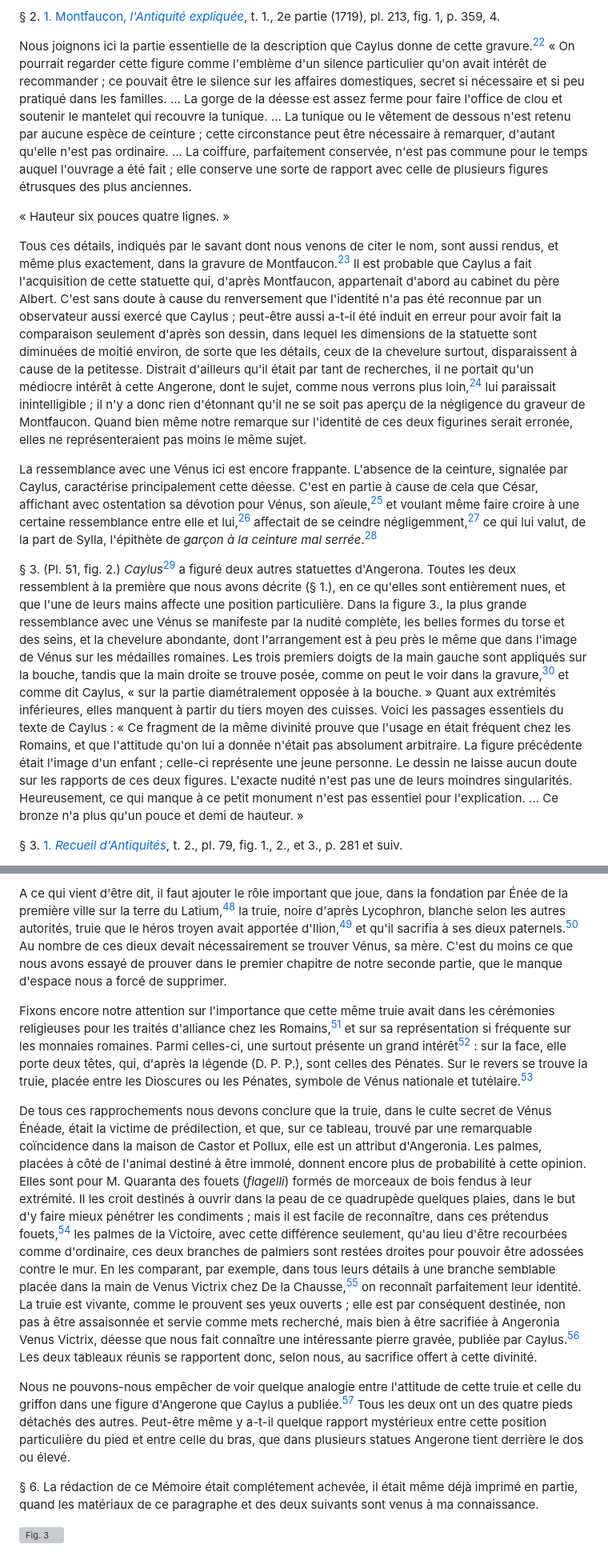
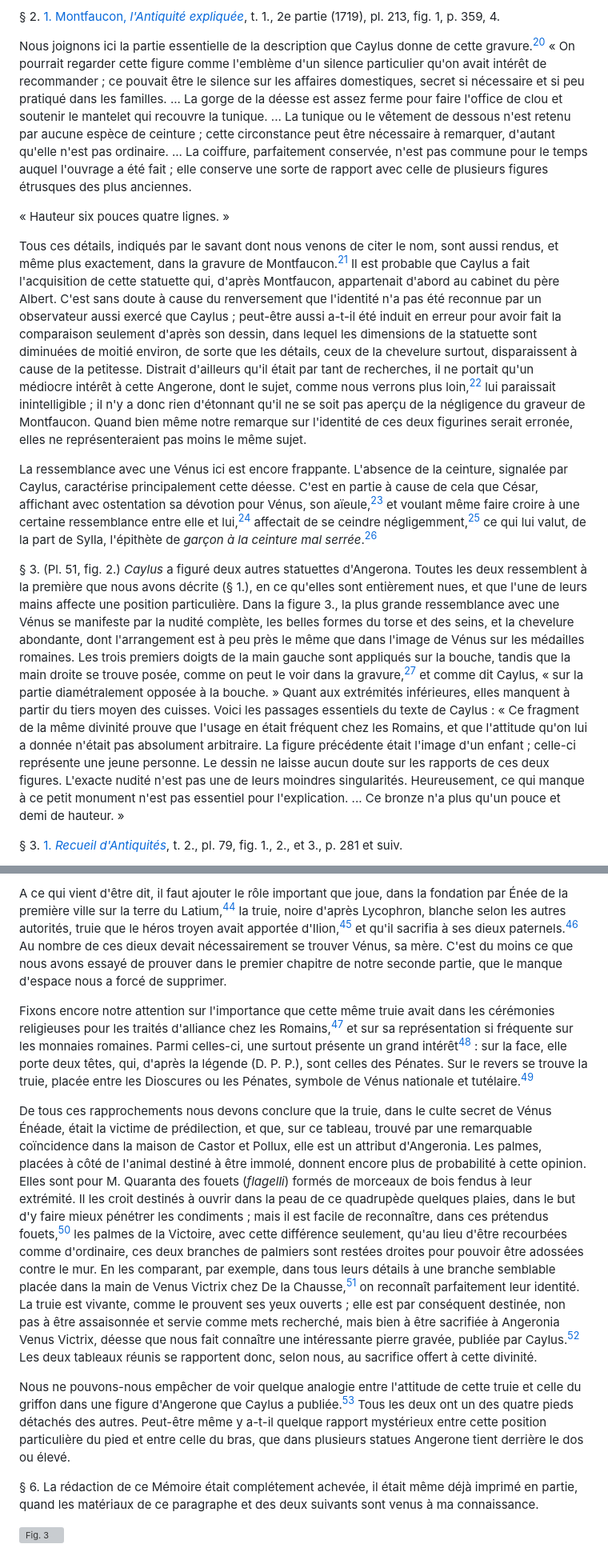
Before and after one commit to solaranamnesis/frederic-jules-sichel, a Markdown page: recherches-sur-les-divalia-et-les-angeronalia-des-romains/full-text-french-gfm.md, 2 parts joined by grey strips. Shown at 80% size. GitHub-like rendering; grey boxes are pictures that could not be loaded.

```diff
--- a/recherches-sur-les-divalia-et-les-angeronalia-des-romains/full-text-french-gfm.md
+++ b/recherches-sur-les-divalia-et-les-angeronalia-des-romains/full-text-french-gfm.md
@@ -170,15 +170,15 @@ _Monuments représentant Angerone sans autres caractères ni attributs._
 
 § 2\. [1. Montfaucon, _l'Antiquité expliquée_](https://cdn.solaranamnesis.com/JulesSichel/Venus/b30455510_0002_orig_0371.png), t. 1., 2e partie (1719), pl. 213, fig. 1, p. 359, 4.
 
-Nous joignons ici la partie essentielle de la description que Caylus donne de cette gravure.[^22] « On pourrait regarder cette figure comme l'emblème d'un silence particulier qu'on avait intérêt de recommander ; ce pouvait être le silence sur les affaires domestiques, secret si nécessaire et si peu pratiqué dans les familles. ... La gorge de la déesse est assez ferme pour faire l'office de clou et soutenir le mantelet qui recouvre la tunique. ... La tunique ou le vêtement de dessous n'est retenu par aucune espèce de ceinture ; cette circonstance peut être nécessaire à remarquer, d'autant qu'elle n'est pas ordinaire. ... La coiffure, parfaitement conservée, n'est pas commune pour le temps auquel l'ouvrage a été fait ; elle conserve une sorte de rapport avec celle de plusieurs figures étrusques des plus anciennes.
+Nous joignons ici la partie essentielle de la description que Caylus donne de cette gravure.[^20] « On pourrait regarder cette figure comme l'emblème d'un silence particulier qu'on avait intérêt de recommander ; ce pouvait être le silence sur les affaires domestiques, secret si nécessaire et si peu pratiqué dans les familles. ... La gorge de la déesse est assez ferme pour faire l'office de clou et soutenir le mantelet qui recouvre la tunique. ... La tunique ou le vêtement de dessous n'est retenu par aucune espèce de ceinture ; cette circonstance peut être nécessaire à remarquer, d'autant qu'elle n'est pas ordinaire. ... La coiffure, parfaitement conservée, n'est pas commune pour le temps auquel l'ouvrage a été fait ; elle conserve une sorte de rapport avec celle de plusieurs figures étrusques des plus anciennes.
 
 « Hauteur six pouces quatre lignes. »
 
-Tous ces détails, indiqués par le savant dont nous venons de citer le nom, sont aussi rendus, et même plus exactement, dans la gravure de Montfaucon.[^23] Il est probable que Caylus a fait l'acquisition de cette statuette qui, d'après Montfaucon, appartenait d'abord au cabinet du père Albert. C'est sans doute à cause du renversement que l'identité n'a pas été reconnue par un observateur aussi exercé que Caylus ; peut-être aussi a-t-il été induit en erreur pour avoir fait la comparaison seulement d'après son dessin, dans lequel les dimensions de la statuette sont diminuées de moitié environ, de sorte que les détails, ceux de la chevelure surtout, disparaissent à cause de la petitesse. Distrait d'ailleurs qu'il était par tant de recherches, il ne portait qu'un médiocre intérêt à cette Angerone, dont le sujet, comme nous verrons plus loin,[^24] lui paraissait inintelligible ; il n'y a donc rien d'étonnant qu'il ne se soit pas aperçu de la négligence du graveur de Montfaucon. Quand bien même notre remarque sur l'identité de ces deux figurines serait erronée, elles ne représenteraient pas moins le même sujet.
+Tous ces détails, indiqués par le savant dont nous venons de citer le nom, sont aussi rendus, et même plus exactement, dans la gravure de Montfaucon.[^21] Il est probable que Caylus a fait l'acquisition de cette statuette qui, d'après Montfaucon, appartenait d'abord au cabinet du père Albert. C'est sans doute à cause du renversement que l'identité n'a pas été reconnue par un observateur aussi exercé que Caylus ; peut-être aussi a-t-il été induit en erreur pour avoir fait la comparaison seulement d'après son dessin, dans lequel les dimensions de la statuette sont diminuées de moitié environ, de sorte que les détails, ceux de la chevelure surtout, disparaissent à cause de la petitesse. Distrait d'ailleurs qu'il était par tant de recherches, il ne portait qu'un médiocre intérêt à cette Angerone, dont le sujet, comme nous verrons plus loin,[^22] lui paraissait inintelligible ; il n'y a donc rien d'étonnant qu'il ne se soit pas aperçu de la négligence du graveur de Montfaucon. Quand bien même notre remarque sur l'identité de ces deux figurines serait erronée, elles ne représenteraient pas moins le même sujet.
 
-La ressemblance avec une Vénus ici est encore frappante. L'absence de la ceinture, signalée par Caylus, caractérise principalement cette déesse. C'est en partie à cause de cela que César, affichant avec ostentation sa dévotion pour Vénus, son aïeule,[^25] et voulant même faire croire à une certaine ressemblance entre elle et lui,[^26] affectait de se ceindre négligemment,[^27] ce qui lui valut, de la part de Sylla, l'épithète de _garçon à la ceinture mal serrée_.[^28]
+La ressemblance avec une Vénus ici est encore frappante. L'absence de la ceinture, signalée par Caylus, caractérise principalement cette déesse. C'est en partie à cause de cela que César, affichant avec ostentation sa dévotion pour Vénus, son aïeule,[^23] et voulant même faire croire à une certaine ressemblance entre elle et lui,[^24] affectait de se ceindre négligemment,[^25] ce qui lui valut, de la part de Sylla, l'épithète de _garçon à la ceinture mal serrée_.[^26]
 
-§ 3\. (Pl. 51, fig. 2.) _Caylus_[^29] a figuré deux autres statuettes d'Angerona. Toutes les deux ressemblent à la première que nous avons décrite (§ 1.), en ce qu'elles sont entièrement nues, et que l'une de leurs mains affecte une position particulière. Dans la figure 3., la plus grande ressemblance avec une Vénus se manifeste par la nudité complète, les belles formes du torse et des seins, et la chevelure abondante, dont l'arrangement est à peu près le même que dans l'image de Vénus sur les médailles romaines. Les trois premiers doigts de la main gauche sont appliqués sur la bouche, tandis que la main droite se trouve posée, comme on peut le voir dans la gravure,[^30] et comme dit Caylus, « sur la partie diamétralement opposée à la bouche. » Quant aux extrémités inférieures, elles manquent à partir du tiers moyen des cuisses. Voici les passages essentiels du texte de Caylus : « Ce fragment de la même divinité prouve que l'usage en était fréquent chez les Romains, et que l'attitude qu'on lui a donnée n'était pas absolument arbitraire. La figure précédente était l'image d'un enfant ; celle-ci représente une jeune personne. Le dessin ne laisse aucun doute sur les rapports de ces deux figures. L'exacte nudité n'est pas une de leurs moindres singularités. Heureusement, ce qui manque à ce petit monument n'est pas essentiel pour l'explication. ... Ce bronze n'a plus qu'un pouce et demi de hauteur. »
+§ 3\. (Pl. 51, fig. 2.) _Caylus_ a figuré deux autres statuettes d'Angerona. Toutes les deux ressemblent à la première que nous avons décrite (§ 1.), en ce qu'elles sont entièrement nues, et que l'une de leurs mains affecte une position particulière. Dans la figure 3., la plus grande ressemblance avec une Vénus se manifeste par la nudité complète, les belles formes du torse et des seins, et la chevelure abondante, dont l'arrangement est à peu près le même que dans l'image de Vénus sur les médailles romaines. Les trois premiers doigts de la main gauche sont appliqués sur la bouche, tandis que la main droite se trouve posée, comme on peut le voir dans la gravure,[^27] et comme dit Caylus, « sur la partie diamétralement opposée à la bouche. » Quant aux extrémités inférieures, elles manquent à partir du tiers moyen des cuisses. Voici les passages essentiels du texte de Caylus : « Ce fragment de la même divinité prouve que l'usage en était fréquent chez les Romains, et que l'attitude qu'on lui a donnée n'était pas absolument arbitraire. La figure précédente était l'image d'un enfant ; celle-ci représente une jeune personne. Le dessin ne laisse aucun doute sur les rapports de ces deux figures. L'exacte nudité n'est pas une de leurs moindres singularités. Heureusement, ce qui manque à ce petit monument n'est pas essentiel pour l'explication. ... Ce bronze n'a plus qu'un pouce et demi de hauteur. »
 
 § 3\. [1. _Recueil d'Antiquités_](https://cdn.solaranamnesis.com/JulesSichel/Venus/recueildantiquit02cayl_orig_0517.png), t. 2., pl. 79, fig. 1., 2., et 3., p. 281 et suiv.
 
@@ -202,11 +202,11 @@ Dans une note fort étendue, M. Quaranta indique les différents usages qu'avait
 
-A ce qui vient d'être dit, il faut ajouter le rôle important que joue, dans la fondation par Énée de la première ville sur la terre du Latium,[^48] la truie, noire d'après Lycophron, blanche selon les autres autorités, truie que le héros troyen avait apportée d'Ilion,[^49] et qu'il sacrifia à ses dieux paternels.[^50] Au nombre de ces dieux devait nécessairement se trouver Vénus, sa mère. C'est du moins ce que nous avons essayé de prouver dans le premier chapitre de notre seconde partie, que le manque d'espace nous a forcé de supprimer.
+A ce qui vient d'être dit, il faut ajouter le rôle important que joue, dans la fondation par Énée de la première ville sur la terre du Latium,[^44] la truie, noire d'après Lycophron, blanche selon les autres autorités, truie que le héros troyen avait apportée d'Ilion,[^45] et qu'il sacrifia à ses dieux paternels.[^46] Au nombre de ces dieux devait nécessairement se trouver Vénus, sa mère. C'est du moins ce que nous avons essayé de prouver dans le premier chapitre de notre seconde partie, que le manque d'espace nous a forcé de supprimer.
 
-Fixons encore notre attention sur l'importance que cette même truie avait dans les cérémonies religieuses pour les traités d'alliance chez les Romains,[^51] et sur sa représentation si fréquente sur les monnaies romaines. Parmi celles-ci, une surtout présente un grand intérêt[^52] : sur la face, elle porte deux têtes, qui, d'après la légende (D. P. P.), sont celles des Pénates. Sur le revers se trouve la truie, placée entre les Dioscures ou les Pénates, symbole de Vénus nationale et tutélaire.[^53]
+Fixons encore notre attention sur l'importance que cette même truie avait dans les cérémonies religieuses pour les traités d'alliance chez les Romains,[^47] et sur sa représentation si fréquente sur les monnaies romaines. Parmi celles-ci, une surtout présente un grand intérêt[^48] : sur la face, elle porte deux têtes, qui, d'après la légende (D. P. P.), sont celles des Pénates. Sur le revers se trouve la truie, placée entre les Dioscures ou les Pénates, symbole de Vénus nationale et tutélaire.[^49]
 
-De tous ces rapprochements nous devons conclure que la truie, dans le culte secret de Vénus Énéade, était la victime de prédilection, et que, sur ce tableau, trouvé par une remarquable coïncidence dans la maison de Castor et Pollux, elle est un attribut d'Angeronia. Les palmes, placées à côté de l'animal destiné à être immolé, donnent encore plus de probabilité à cette opinion. Elles sont pour M. Quaranta des fouets (_flagelli_) formés de morceaux de bois fendus à leur extrémité. Il les croit destinés à ouvrir dans la peau de ce quadrupède quelques plaies, dans le but d'y faire mieux pénétrer les condiments ; mais il est facile de reconnaître, dans ces prétendus fouets,[^54] les palmes de la Victoire, avec cette différence seulement, qu'au lieu d'être recourbées comme d'ordinaire, ces deux branches de palmiers sont restées droites pour pouvoir être adossées contre le mur. En les comparant, par exemple, dans tous leurs détails à une branche semblable placée dans la main de Venus Victrix chez De la Chausse,[^55] on reconnaît parfaitement leur identité. La truie est vivante, comme le prouvent ses yeux ouverts ; elle est par conséquent destinée, non pas à être assaisonnée et servie comme mets recherché, mais bien à être sacrifiée à Angeronia Venus Victrix, déesse que nous fait connaître une intéressante pierre gravée, publiée par Caylus.[^56] Les deux tableaux réunis se rapportent donc, selon nous, au sacrifice offert à cette divinité.
+De tous ces rapprochements nous devons conclure que la truie, dans le culte secret de Vénus Énéade, était la victime de prédilection, et que, sur ce tableau, trouvé par une remarquable coïncidence dans la maison de Castor et Pollux, elle est un attribut d'Angeronia. Les palmes, placées à côté de l'animal destiné à être immolé, donnent encore plus de probabilité à cette opinion. Elles sont pour M. Quaranta des fouets (_flagelli_) formés de morceaux de bois fendus à leur extrémité. Il les croit destinés à ouvrir dans la peau de ce quadrupède quelques plaies, dans le but d'y faire mieux pénétrer les condiments ; mais il est facile de reconnaître, dans ces prétendus fouets,[^50] les palmes de la Victoire, avec cette différence seulement, qu'au lieu d'être recourbées comme d'ordinaire, ces deux branches de palmiers sont restées droites pour pouvoir être adossées contre le mur. En les comparant, par exemple, dans tous leurs détails à une branche semblable placée dans la main de Venus Victrix chez De la Chausse,[^51] on reconnaît parfaitement leur identité. La truie est vivante, comme le prouvent ses yeux ouverts ; elle est par conséquent destinée, non pas à être assaisonnée et servie comme mets recherché, mais bien à être sacrifiée à Angeronia Venus Victrix, déesse que nous fait connaître une intéressante pierre gravée, publiée par Caylus.[^52] Les deux tableaux réunis se rapportent donc, selon nous, au sacrifice offert à cette divinité.
 
-Nous ne pouvons-nous empêcher de voir quelque analogie entre l'attitude de cette truie et celle du griffon dans une figure d'Angerone que Caylus a publiée.[^57] Tous les deux ont un des quatre pieds détachés des autres. Peut-être même y a-t-il quelque rapport mystérieux entre cette position particulière du pied et entre celle du bras, que dans plusieurs statues Angerone tient derrière le dos ou élevé.
+Nous ne pouvons-nous empêcher de voir quelque analogie entre l'attitude de cette truie et celle du griffon dans une figure d'Angerone que Caylus a publiée.[^53] Tous les deux ont un des quatre pieds détachés des autres. Peut-être même y a-t-il quelque rapport mystérieux entre cette position particulière du pied et entre celle du bras, que dans plusieurs statues Angerone tient derrière le dos ou élevé.
 
 § 6\. La rédaction de ce Mémoire était complétement achevée, il était même déjà imprimé en partie, quand les matériaux de ce paragraphe et des deux suivants sont venus à ma connaissance.
 
```
Also changed, not shown: other parts of recherches-sur-les-divalia-et-les-angeronalia-des-romains/full-text-french-gfm.md (+36 -36 lines).
